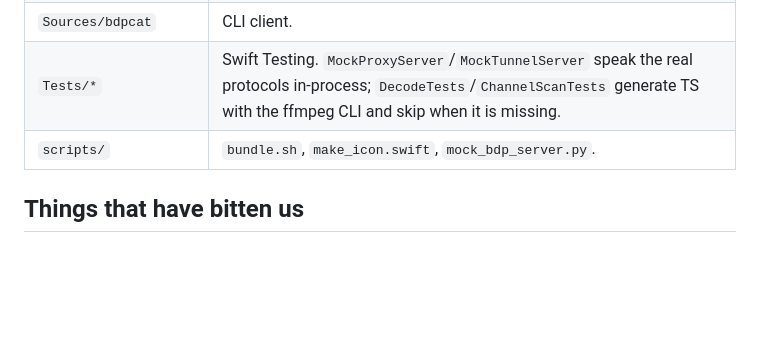
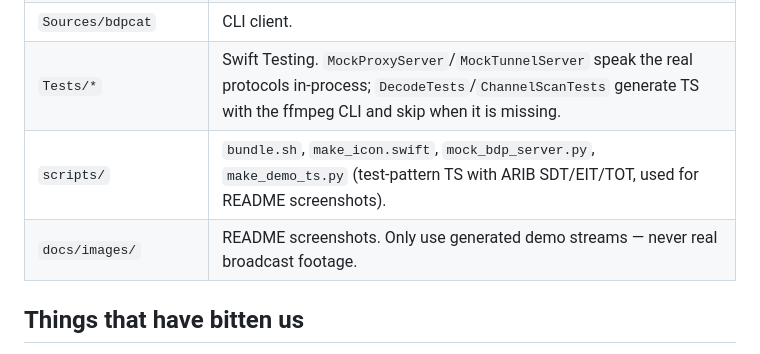
Before and after one commit to shigeya-t/bonview, a Markdown page: AGENTS.md, the part around the change. Rendered like a GitHub page; blank space fills up the shorter version.

```diff
--- a/AGENTS.md
+++ b/AGENTS.md
@@ -42,7 +42,8 @@ The "ld: warning … built for newer macOS" linker warnings come from Homebrew's
 | `Sources/BonView` | SwiftUI app. `AppModel` (@Observable, main-thread state; all BonDriver calls on `driverQueue`), `ServerProfile`/`Preferences` (UserDefaults), views. |
 | `Sources/bdpcat` | CLI client. |
 | `Tests/*` | Swift Testing. `MockProxyServer`/`MockTunnelServer` speak the real protocols in-process; `DecodeTests`/`ChannelScanTests` generate TS with the ffmpeg CLI and skip when it is missing. |
-| `scripts/` | `bundle.sh`, `make_icon.swift`, `mock_bdp_server.py`. |
+| `scripts/` | `bundle.sh`, `make_icon.swift`, `mock_bdp_server.py`, `make_demo_ts.py` (test-pattern TS with ARIB SDT/EIT/TOT, used for README screenshots). |
+| `docs/images/` | README screenshots. Only use generated demo streams — never real broadcast footage. |
 
 ## Things that have bitten us
 
```
Also changed, not shown: README.md (+16 -0 lines), docs/images/screenshot-channels.png (added), docs/images/screenshot-program.png (added), 2 other files.
